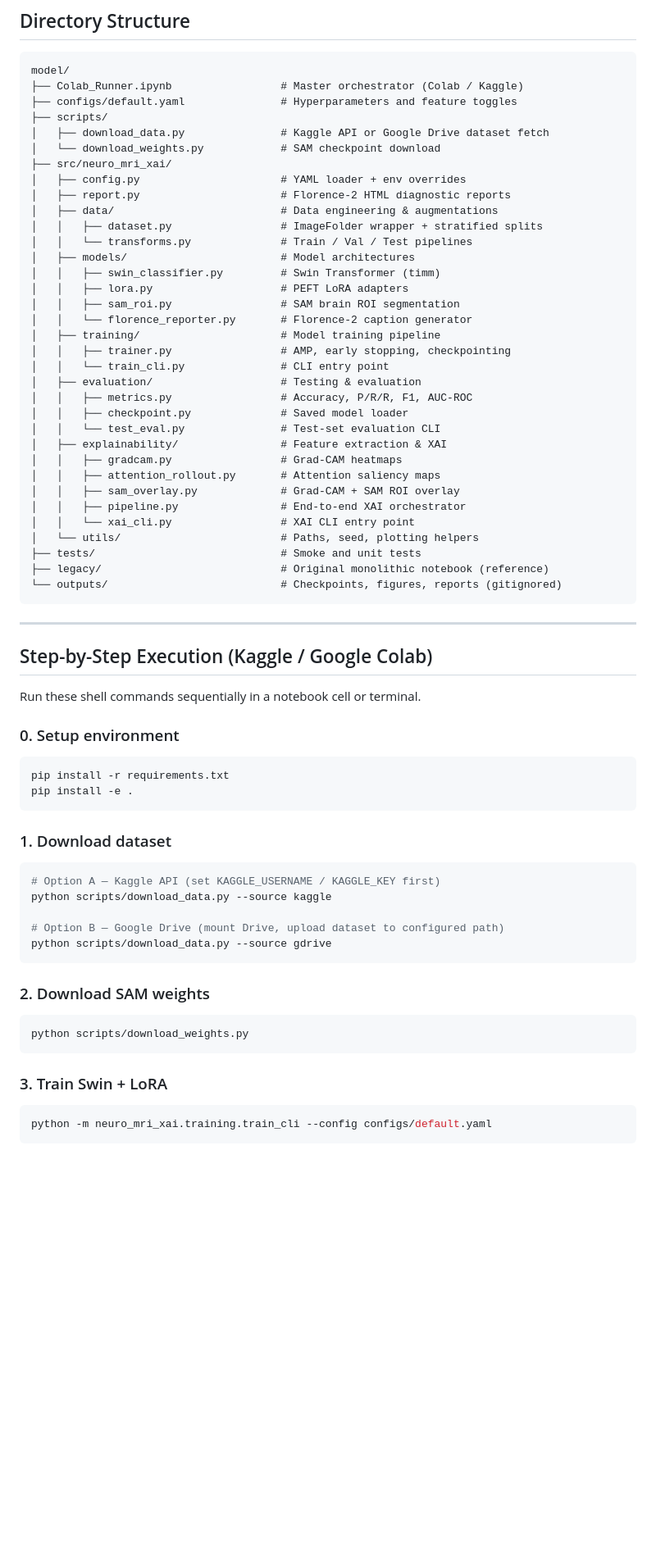
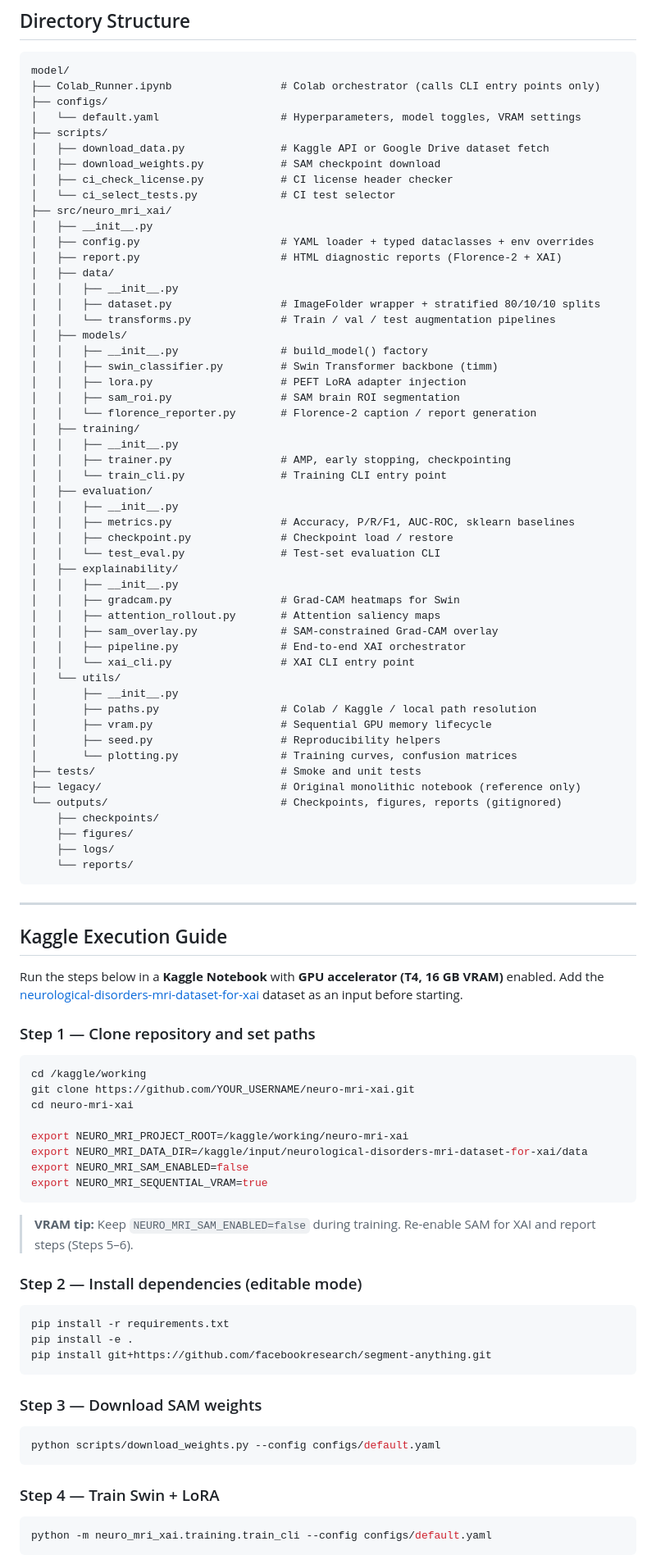
Before and after one commit to engrsakib/LLM-Prompt-Injection-Threat-Detection-Using-Deep-Learning, a Markdown page: README.md, the part around one of its changes. Shown at 82% size. GitHub-like rendering; blank space fills up the shorter version.

````diff
--- a/README.md
+++ b/README.md
@@ -23,71 +105,95 @@ Refactored from the legacy Kaggle notebook ([`legacy/notebook8010ef336b.ipynb`](
 
 ```
 model/
-├── Colab_Runner.ipynb                 # Master orchestrator (Colab / Kaggle)
-├── configs/default.yaml               # Hyperparameters and feature toggles
+├── Colab_Runner.ipynb                 # Colab orchestrator (calls CLI entry points only)
+├── configs/
+│   └── default.yaml                   # Hyperparameters, model toggles, VRAM settings
 ├── scripts/
 │   ├── download_data.py               # Kaggle API or Google Drive dataset fetch
-│   └── download_weights.py            # SAM checkpoint download
+│   ├── download_weights.py            # SAM checkpoint download
+│   ├── ci_check_license.py            # CI license header checker
+│   └── ci_select_tests.py             # CI test selector
 ├── src/neuro_mri_xai/
-│   ├── config.py                      # YAML loader + env overrides
-│   ├── report.py                      # Florence-2 HTML diagnostic reports
-│   ├── data/                          # Data engineering & augmentations
-│   │   ├── dataset.py                 # ImageFolder wrapper + stratified splits
-│   │   └── transforms.py              # Train / Val / Test pipelines
-│   ├── models/                        # Model architectures
-│   │   ├── swin_classifier.py         # Swin Transformer (timm)
-│   │   ├── lora.py                    # PEFT LoRA adapters
+│   ├── __init__.py
+│   ├── config.py                      # YAML loader + typed dataclasses + env overrides
+│   ├── report.py                      # HTML diagnostic reports (Florence-2 + XAI)
+│   ├── data/
+│   │   ├── __init__.py
+│   │   ├── dataset.py                 # ImageFolder wrapper + stratified 80/10/10 splits
+│   │   └── transforms.py              # Train / val / test augmentation pipelines
+│   ├── models/
+│   │   ├── __init__.py                # build_model() factory
+│   │   ├── swin_classifier.py         # Swin Transformer backbone (timm)
+│   │   ├── lora.py                    # PEFT LoRA adapter injection
 │   │   ├── sam_roi.py                 # SAM brain ROI segmentation
-│   │   └── florence_reporter.py       # Florence-2 caption generator
-│   ├── training/                      # Model training pipeline
+│   │   └── florence_reporter.py       # Florence-2 caption / report generation
+│   ├── training/
+│   │   ├── __init__.py
 │   │   ├── trainer.py                 # AMP, early stopping, checkpointing
-│   │   └── train_cli.py               # CLI entry point
-│   ├── evaluation/                    # Testing & evaluation
-│   │   ├── metrics.py                 # Accuracy, P/R/R, F1, AUC-ROC
-│   │   ├── checkpoint.py              # Saved model loader
+│   │   └── train_cli.py               # Training CLI entry point
+│   ├── evaluation/
+│   │   ├── __init__.py
+│   │   ├── metrics.py                 # Accuracy, P/R/F1, AUC-ROC, sklearn baselines
+│   │   ├── checkpoint.py              # Checkpoint load / restore
 │   │   └── test_eval.py               # Test-set evaluation CLI
-│   ├── explainability/                # Feature extraction & XAI
-│   │   ├── gradcam.py                 # Grad-CAM heatmaps
+│   ├── explainability/
+│   │   ├── __init__.py
+│   │   ├── gradcam.py                 # Grad-CAM heatmaps for Swin
 │   │   ├── attention_rollout.py       # Attention saliency maps
-│   │   ├── sam_overlay.py             # Grad-CAM + SAM ROI overlay
+│   │   ├── sam_overlay.py             # SAM-constrained Grad-CAM overlay
 │   │   ├── pipeline.py                # End-to-end XAI orchestrator
 │   │   └── xai_cli.py                 # XAI CLI entry point
-│   └── utils/                         # Paths, seed, plotting helpers
+│   └── utils/
+│       ├── __init__.py
+│       ├── paths.py                   # Colab / Kaggle / local path resolution
+│       ├── vram.py                    # Sequential GPU memory lifecycle
+│       ├── seed.py                    # Reproducibility helpers
+│       └── plotting.py                # Training curves, confusion matrices
 ├── tests/                             # Smoke and unit tests
-├── legacy/                            # Original monolithic notebook (reference)
+├── legacy/                            # Original monolithic notebook (reference only)
 └── outputs/                           # Checkpoints, figures, reports (gitignored)
+    ├── checkpoints/
+    ├── figures/
+    ├── logs/
+    └── reports/
 ```
 
 ---
 
-## Step-by-Step Execution (Kaggle / Google Colab)
+## Kaggle Execution Guide
 
-Run these shell commands sequentially in a notebook cell or terminal.
+Run the steps below in a **Kaggle Notebook** with **GPU accelerator (T4, 16 GB VRAM)** enabled. Add the [neurological-disorders-mri-dataset-for-xai](https://www.kaggle.com/datasets/engrsakib02/neurological-disorders-mri-dataset-for-xai) dataset as an input before starting.
 
-### 0. Setup environment
+### Step 1 — Clone repository and set paths
+
+```bash
+cd /kaggle/working
+git clone https://github.com/YOUR_USERNAME/neuro-mri-xai.git
+cd neuro-mri-xai
+
+export NEURO_MRI_PROJECT_ROOT=/kaggle/working/neuro-mri-xai
+export NEURO_MRI_DATA_DIR=/kaggle/input/neurological-disorders-mri-dataset-for-xai/data
+export NEURO_MRI_SAM_ENABLED=false
+export NEURO_MRI_SEQUENTIAL_VRAM=true
+```
+
+> **VRAM tip:** Keep `NEURO_MRI_SAM_ENABLED=false` during training. Re-enable SAM for XAI and report steps (Steps 5–6).
+
+### Step 2 — Install dependencies (editable mode)
 
 ```bash
 pip install -r requirements.txt
 pip install -e .
+pip install git+https://github.com/facebookresearch/segment-anything.git
 ```
 
-### 1. Download dataset
+### Step 3 — Download SAM weights
 
 ```bash
-# Option A — Kaggle API (set KAGGLE_USERNAME / KAGGLE_KEY first)
-python scripts/download_data.py --source kaggle
-
-# Option B — Google Drive (mount Drive, upload dataset to configured path)
-python scripts/download_data.py --source gdrive
+python scripts/download_weights.py --config configs/default.yaml
 ```
 
-### 2. Download SAM weights
-
-```bash
-python scripts/download_weights.py
-```
-
-### 3. Train Swin + LoRA
+### Step 4 — Train Swin + LoRA
 
 ```bash
 python -m neuro_mri_xai.training.train_cli --config configs/default.yaml
````
Also changed, not shown: other parts of README.md (+109 -10 lines).
